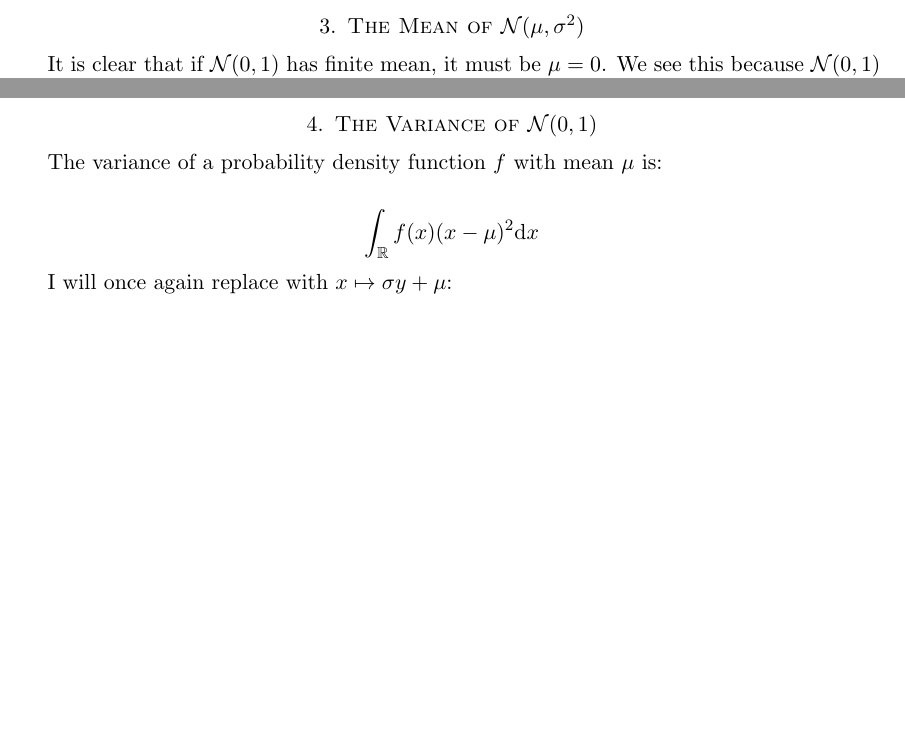
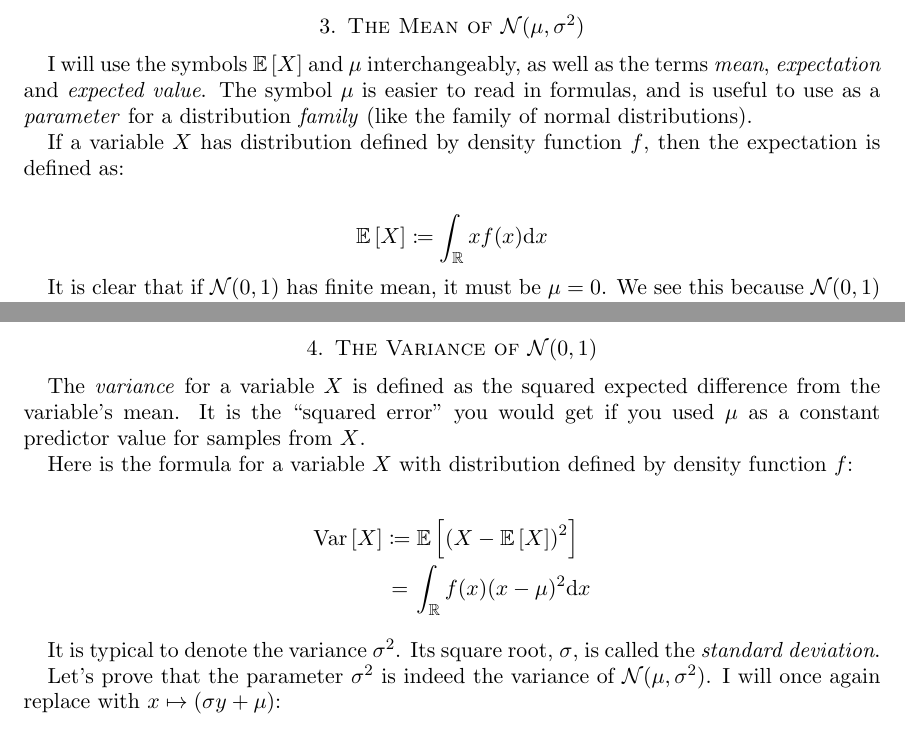
Before and after one commit to ruggeri/tech-notes, a LaTeX paper (math/kalman-filter/kalman-filter.tex, which reads math/kalman-filter/03-mean-of-normal.tex, math/kalman-filter/04-variance-of-normal.tex, math/stys/ruggeri_common.sty): two parts of pages 4 and 5 of 7 before the commit and two parts of pages 4 and 6 of 8 after it, joined at a grey line, cut so that both start at the same text, the shorter picture padded with empty space. Compiled offline with pdfLaTeX.

Commit message:
bring \parens to normal variance section
also, provide reader definitions of expectation and variance

```diff
--- a/math/kalman-filter/03-mean-of-normal.tex
+++ b/math/kalman-filter/03-mean-of-normal.tex
@@ -1,4 +1,19 @@
 \section{The Mean of $\nnormal$}
+
+I will use the symbols $\expectation{X}$ and $\mu$ interchangeably, as
+well as the terms \define{mean}, \define{expectation} and
+\define{expected value}. The symbol $\mu$ is easier to read in formulas,
+and is useful to use as a \emph{parameter} for a distribution
+\emph{family} (like the family of normal distributions).
+
+If a variable $X$ has distribution defined by density function $f$, then
+the expectation is defined as:
+
+\begin{nedqn}
+  \expectation{X}
+& \defeq &
+  \int_\reals x f(x) \dx
+\end{nedqn}
 
 It is clear that if $\snormal$ has finite mean, it must be $\mu = 0$. We
 see this because $\snormal$ is symmetric across the point $x = 0$.
--- a/math/kalman-filter/04-variance-of-normal.tex
+++ b/math/kalman-filter/04-variance-of-normal.tex
@@ -1,11 +1,31 @@
 \section{The Variance of $\snormal$}
 
-The variance of a probability density function $f$ with mean $\mu$ is:
+The \define{variance} for a variable $X$ is defined as the squared
+expected difference from the variable's mean. It is the ``squared
+error'' you would get if you used $\mu$ as a constant predictor value
+for samples from $X$.
+
+Here is the formula for a variable $X$ with distribution defined by
+density function $f$:
 
 \begin{nedqn}
+  \Var{X}
+& \defeq &
+  \expectation{
+    \parens{
+      X - \expectation{X}
+    }^2
+  }
+\\
+& = &
   \int_\reals f(x) (x - \mu)^2 \dx
 \end{nedqn}
 
-I will once again replace with $x \mapsto \sigma y + \mu$:
+It is typical to denote the variance $\var$. Its square root, $\sigma$,
+is called the \define{standard deviation}.
+
+Let's prove that the parameter $\var$ is indeed the variance of
+$\nnormal$. I will once again replace with $x \mapsto \parens{\sigma y +
+\mu}$:
 
 \begin{nedqn}
@@ -12 +34,2 @@ I will once again replace with $x \mapsto \sigma y + \mu$:
   \int_\reals
+    \parens{x - \mu}^2
--- a/math/stys/ruggeri_common.sty
+++ b/math/stys/ruggeri_common.sty
@@ -35,6 +35,8 @@
 \newcommand{\define}[1]{\textit{#1}}
 \newcommand{\half}{\frac{1}{2}}
 \newcommand{\parens}[1]{\left({#1}\right)}
+\newcommand{\bparens}[1]{\bigl({#1}\bigr)}
+\newcommand{\Bparens}[1]{\Bigl({#1}\Bigr)}
 
 %% Theorem Environments
 
--- a/math/stys/ruggeri_statistics.sty
+++ b/math/stys/ruggeri_statistics.sty
@@ -1,9 +1,18 @@
 \ProvidesPackage{ruggeri_statistics}
+
+% Expectation/Variance
 
 \newcommand{\expectation}[1]{
   \mathbb{E}
   \left[
     {#1}
+  \right]
+}
+
+\newcommand{\Var}[1]{
+  \operatorname{Var}
+  \left[
+    #1
   \right]
 }
 
```
Also changed, not shown: math/kalman-filter/02-definition-of-normal.tex (+3 -0 lines), math/kalman-filter/03-mean-of-normal.tex (2 more changed lines), math/kalman-filter/04-variance-of-normal.tex (36 more changed lines).
